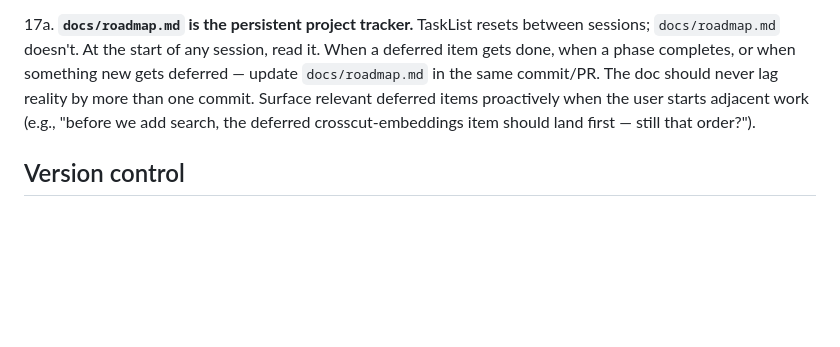
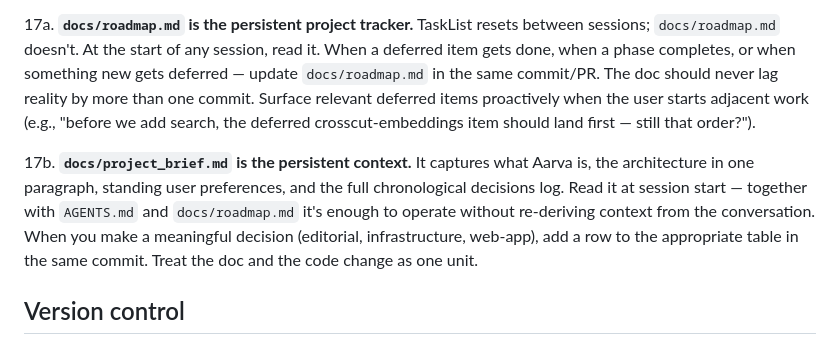
Before and after one commit to srik-create/aarva, a Markdown page: AGENTS.md, the part around the change. Rendered like a GitHub page; blank space fills up the shorter version.

```diff
--- a/AGENTS.md
+++ b/AGENTS.md
@@ -166,6 +166,16 @@ Last updated: 2026-06-10
     (e.g., "before we add search, the deferred crosscut-embeddings
     item should land first — still that order?").
 
+17b. **`docs/project_brief.md` is the persistent context.** It
+    captures what Aarva is, the architecture in one paragraph,
+    standing user preferences, and the full chronological decisions
+    log. Read it at session start — together with `AGENTS.md` and
+    `docs/roadmap.md` it's enough to operate without re-deriving
+    context from the conversation. When you make a meaningful
+    decision (editorial, infrastructure, web-app), add a row to the
+    appropriate table in the same commit. Treat the doc and the
+    code change as one unit.
+
 ## Version control
 
 20. **Never commit or push without explicit user sign-off.** At the
```
Also changed, not shown: docs/project_brief.md (added, +224 -0 lines).
